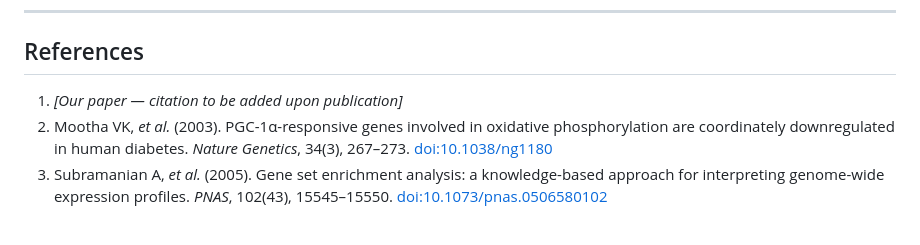
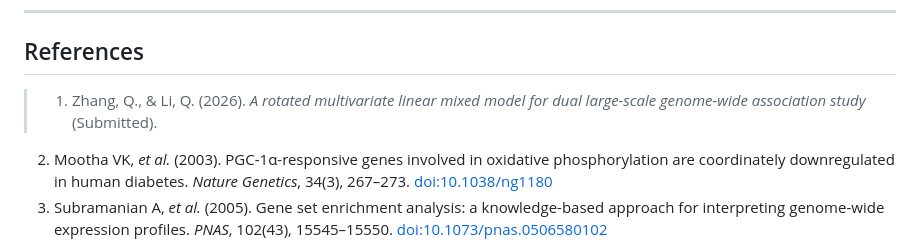
Before and after one commit to amss-stat/inGSEA, a Markdown page: README.md, the part around the change. GitHub-like rendering.

```diff
--- a/README.md
+++ b/README.md
@@ -91,7 +91,7 @@ Chrome is strongly recommended for best performance.
 
 ## References
 
-1. *[Our paper — citation to be added upon publication]*
+> 1. Zhang, Q., & Li, Q. (2026). *A rotated multivariate linear mixed model for dual large-scale genome-wide association study* (Submitted).
 2. Mootha VK, *et al.* (2003). PGC-1α-responsive genes involved in oxidative
    phosphorylation are coordinately downregulated in human diabetes.
    *Nature Genetics*, 34(3), 267–273.
```
